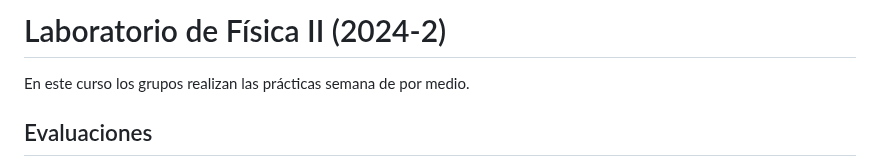
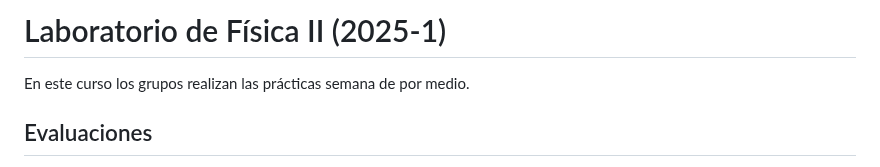
Before and after one commit to hectorfro/CursosUIS, a Markdown page: LabFisII25A/Laboratorio2025A.md, the part around the change. GitHub-like rendering.

```diff
--- a/LabFisII25A/Laboratorio2025A.md
+++ b/LabFisII25A/Laboratorio2025A.md
@@ -1,4 +1,4 @@
-# Laboratorio de Física II (2024-2)
+# Laboratorio de Física II (2025-1)
 En este curso los grupos realizan las prácticas semana de por medio.
 
 ## Evaluaciones
```
